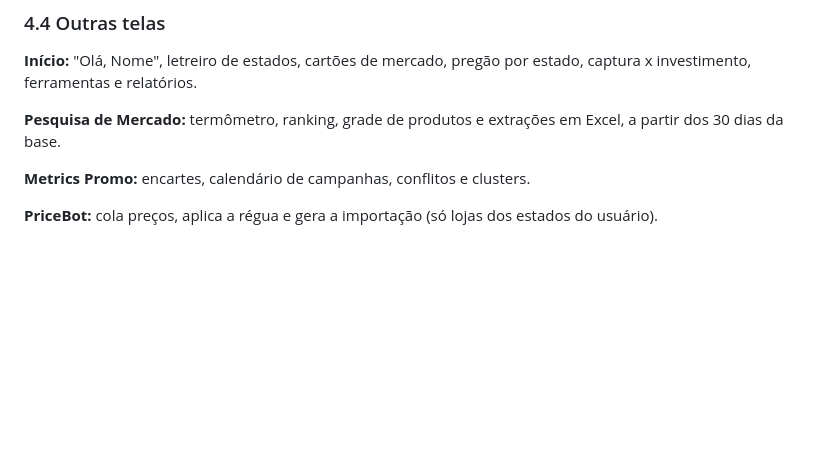
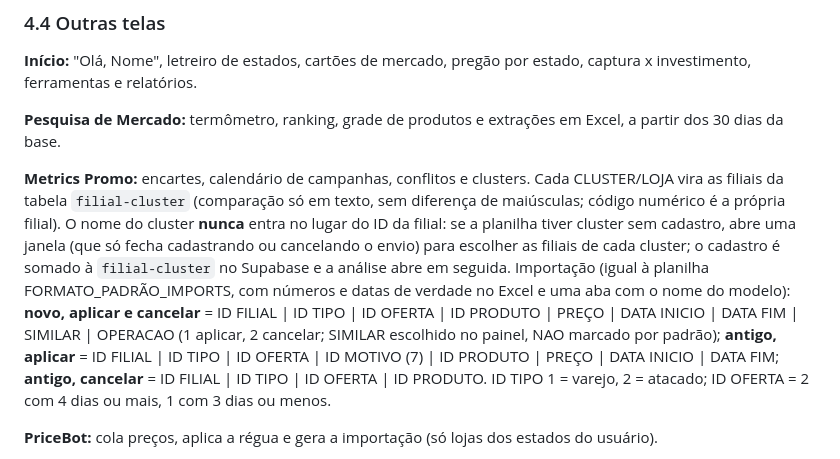
Before and after one commit to wilgnercmachado-cloud/pricesense-web, a Markdown page: README.md, the part around the change. Rendered like a GitHub page; blank space fills up the shorter version.

```diff
--- a/README.md
+++ b/README.md
@@ -152,7 +152,7 @@ Categoria → produto, filtros de **vários estados ou todos**, filiais, departa
 
 **Pesquisa de Mercado:** termômetro, ranking, grade de produtos e extrações em Excel, a partir dos 30 dias da base.
 
-**Metrics Promo:** encartes, calendário de campanhas, conflitos e clusters.
+**Metrics Promo:** encartes, calendário de campanhas, conflitos e clusters. Cada CLUSTER/LOJA vira as filiais da tabela `filial-cluster` (comparação só em texto, sem diferença de maiúsculas; código numérico é a própria filial). O nome do cluster **nunca** entra no lugar do ID da filial: se a planilha tiver cluster sem cadastro, abre uma janela (que só fecha cadastrando ou cancelando o envio) para escolher as filiais de cada cluster; o cadastro é somado à `filial-cluster` no Supabase e a análise abre em seguida. Importação (igual à planilha FORMATO_PADRÃO_IMPORTS, com números e datas de verdade no Excel e uma aba com o nome do modelo): **novo, aplicar e cancelar** = ID FILIAL | ID TIPO | ID OFERTA | ID PRODUTO | PREÇO | DATA INICIO | DATA FIM | SIMILAR | OPERACAO (1 aplicar, 2 cancelar; SIMILAR escolhido no painel, NAO marcado por padrão); **antigo, aplicar** = ID FILIAL | ID TIPO | ID OFERTA | ID MOTIVO (7) | ID PRODUTO | PREÇO | DATA INICIO | DATA FIM; **antigo, cancelar** = ID FILIAL | ID TIPO | ID OFERTA | ID PRODUTO. ID TIPO 1 = varejo, 2 = atacado; ID OFERTA = 2 com 4 dias ou mais, 1 com 3 dias ou menos.
 
 **PriceBot:** cola preços, aplica a régua e gera a importação (só lojas dos estados do usuário).
 
```
